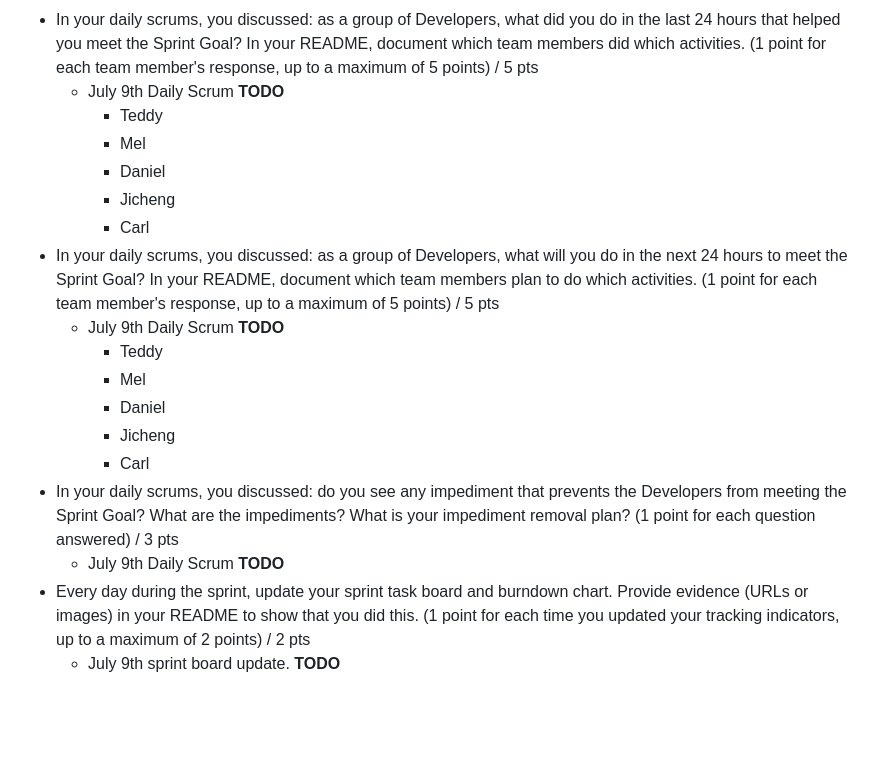
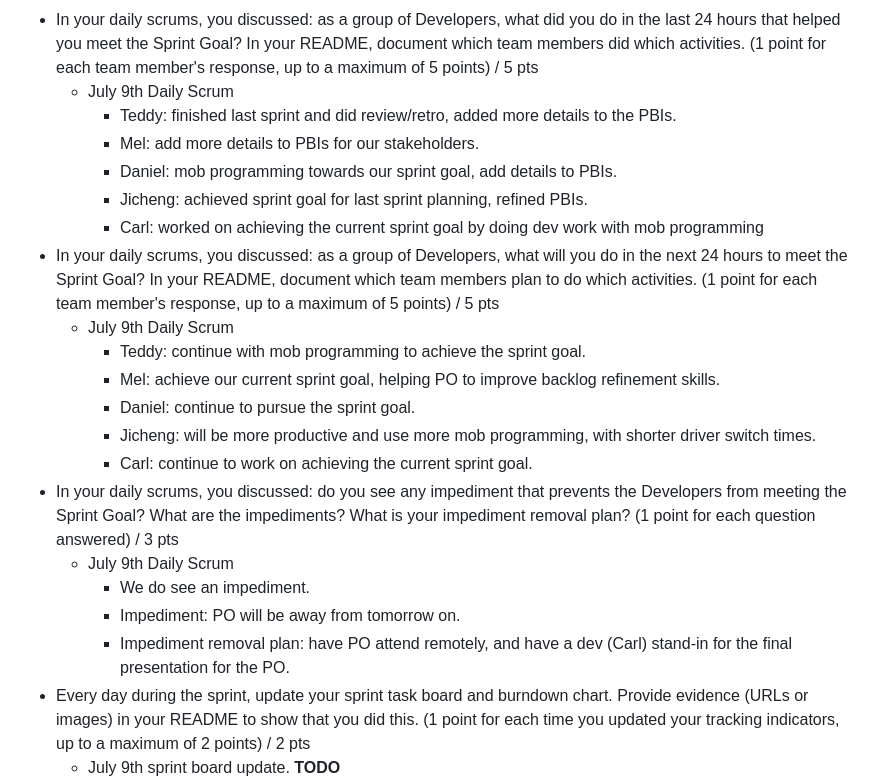
Before and after one commit to CrimsonDreamers/CSCI-S-71-Project---CommuShare, a Markdown page: README.md, the part around the change. GitHub-like rendering; blank space fills up the shorter version.

```diff
--- a/README.md
+++ b/README.md
@@ -270,23 +270,26 @@ We did refined the user sories and added additional details (when needed) & acce
   - **TODO**
 - In your daily scrums, you discussed: as a group of Developers, what did you do in the last 24 hours that helped you meet the Sprint Goal? In your README, document which team members did which activities. (1 point for each team member's response, up to a maximum of 5 points)
 / 5 pts
-  - July 9th Daily Scrum **TODO**
-    - Teddy
-    - Mel
-    - Daniel
-    - Jicheng
-    - Carl
+  - July 9th Daily Scrum
+    - Teddy: finished last sprint and did review/retro, added more details to the PBIs.
+    - Mel: add more details to PBIs for our stakeholders.
+    - Daniel: mob programming towards our sprint goal, add details to PBIs.
+    - Jicheng: achieved sprint goal for last sprint planning, refined PBIs.
+    - Carl: worked on achieving the current sprint goal by doing dev work with mob programming
 - In your daily scrums, you discussed: as a group of Developers, what will you do in the next 24 hours to meet the Sprint Goal? In your README, document which team members plan to do which activities. (1 point for each team member's response, up to a maximum of 5 points)
 / 5 pts
-  - July 9th Daily Scrum **TODO**
-    - Teddy
-    - Mel
-    - Daniel
-    - Jicheng
-    - Carl
+  - July 9th Daily Scrum
+    - Teddy: continue with mob programming to achieve the sprint goal.
+    - Mel: achieve our current sprint goal, helping PO to improve backlog refinement skills.
+    - Daniel: continue to pursue the sprint goal.
+    - Jicheng: will be more productive and use more mob programming, with shorter driver switch times.
+    - Carl: continue to work on achieving the current sprint goal.
 - In your daily scrums, you discussed: do you see any impediment that prevents the Developers from meeting the Sprint Goal? What are the impediments? What is your impediment removal plan? (1 point for each question answered)
 / 3 pts
-  - July 9th Daily Scrum **TODO**
+  - July 9th Daily Scrum
+    - We do see an impediment.
+    - Impediment: PO will be away from tomorrow on.
+    - Impediment removal plan: have PO attend remotely, and have a dev (Carl) stand-in for the final presentation for the PO.
 - Every day during the sprint, update your sprint task board and burndown chart. Provide evidence (URLs or images) in your README to show that you did this. (1 point for each time you updated your tracking indicators, up to a maximum of 2 points)
 / 2 pts
   - July 9th sprint board update. **TODO**
```
